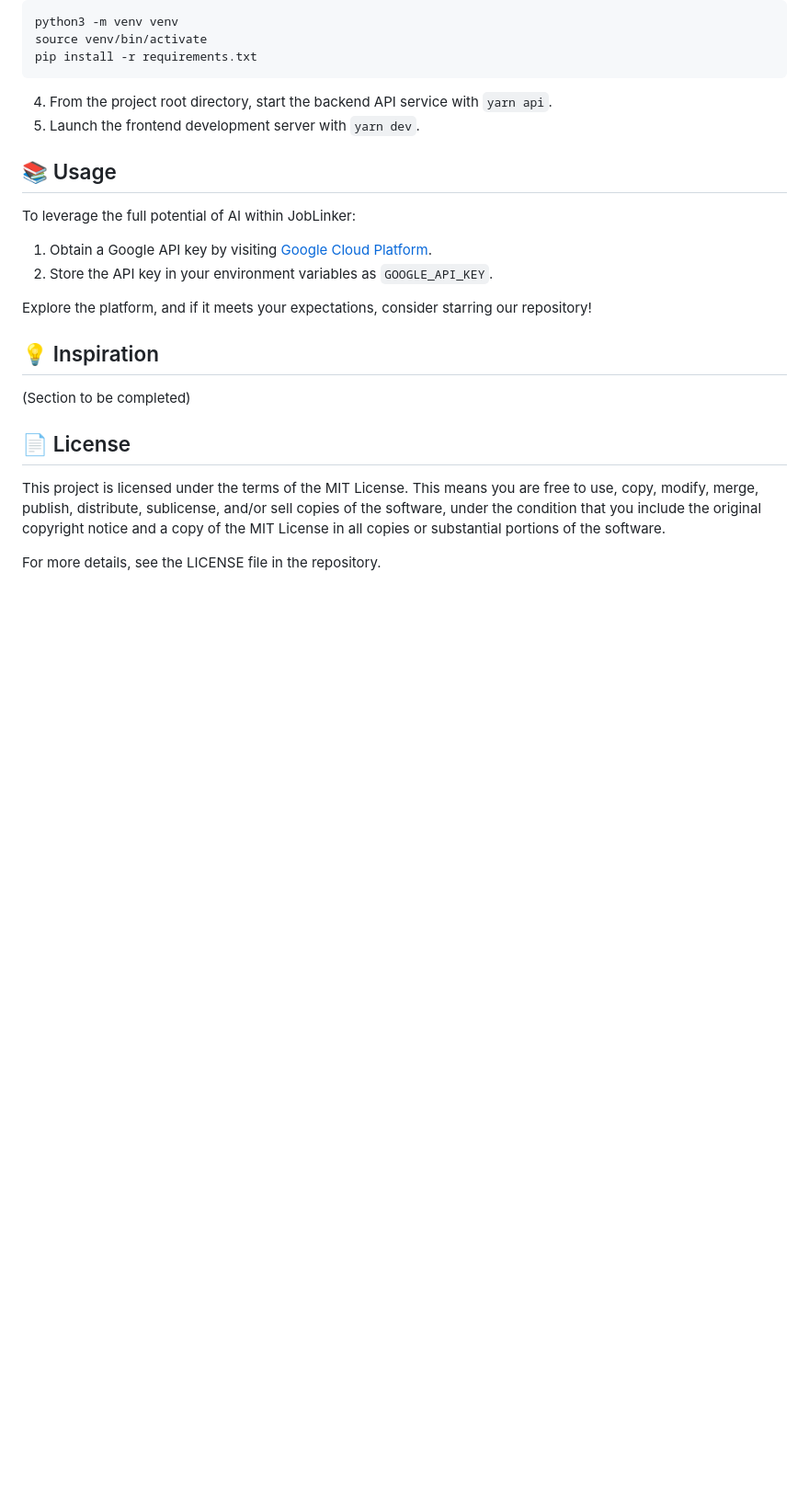
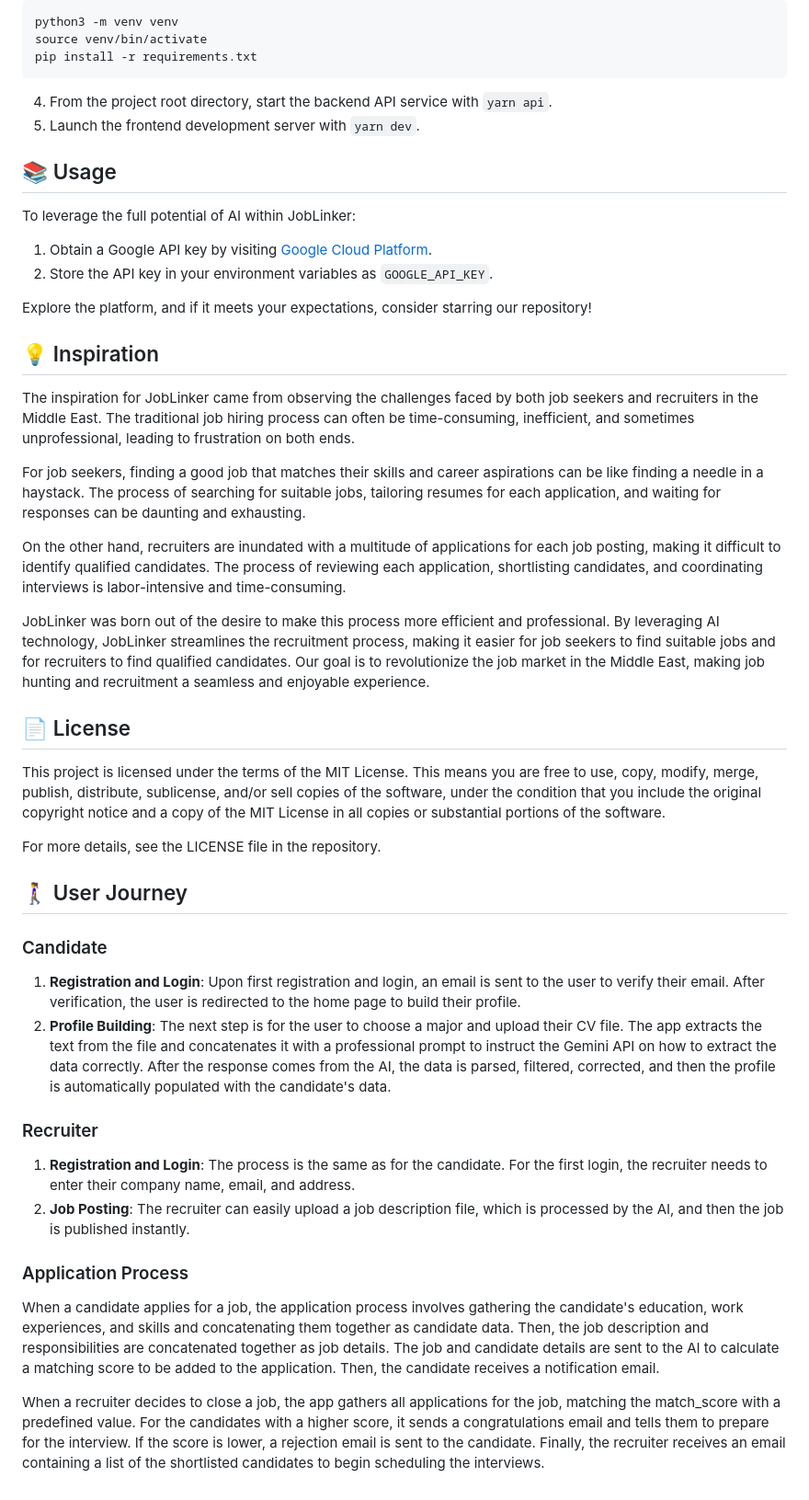
Before and after one commit to Abdallah-Abdelrahman/Job-linker, a Markdown page: README.md, the part around one of its changes. Shown at 92% size. Rendered like a GitHub page; blank space fills up the shorter version.

```diff
--- a/README.md
+++ b/README.md
@@ -78,10 +79,35 @@ Explore the platform, and if it meets your expectations, consider starring our r
 
 ## 💡 Inspiration
 
-(Section to be completed)
+The inspiration for JobLinker came from observing the challenges faced by both job seekers and recruiters in the Middle East. The traditional job hiring process can often be time-consuming, inefficient, and sometimes unprofessional, leading to frustration on both ends.
+
+For job seekers, finding a good job that matches their skills and career aspirations can be like finding a needle in a haystack. The process of searching for suitable jobs, tailoring resumes for each application, and waiting for responses can be daunting and exhausting.
+
+On the other hand, recruiters are inundated with a multitude of applications for each job posting, making it difficult to identify qualified candidates. The process of reviewing each application, shortlisting candidates, and coordinating interviews is labor-intensive and time-consuming.
+
+JobLinker was born out of the desire to make this process more efficient and professional. By leveraging AI technology, JobLinker streamlines the recruitment process, making it easier for job seekers to find suitable jobs and for recruiters to find qualified candidates. Our goal is to revolutionize the job market in the Middle East, making job hunting and recruitment a seamless and enjoyable experience.
 
 ## 📄 License
 
 This project is licensed under the terms of the MIT License. This means you are free to use, copy, modify, merge, publish, distribute, sublicense, and/or sell copies of the software, under the condition that you include the original copyright notice and a copy of the MIT License in all copies or substantial portions of the software.
 
 For more details, see the LICENSE file in the repository.
+
+
+## 🚶‍♀️ User Journey
+
+### Candidate
+
+1. **Registration and Login**: Upon first registration and login, an email is sent to the user to verify their email. After verification, the user is redirected to the home page to build their profile.
+2. **Profile Building**: The next step is for the user to choose a major and upload their CV file. The app extracts the text from the file and concatenates it with a professional prompt to instruct the Gemini API on how to extract the data correctly. After the response comes from the AI, the data is parsed, filtered, corrected, and then the profile is automatically populated with the candidate's data.
+
+### Recruiter
+
+1. **Registration and Login**: The process is the same as for the candidate. For the first login, the recruiter needs to enter their company name, email, and address.
+2. **Job Posting**: The recruiter can easily upload a job description file, which is processed by the AI, and then the job is published instantly.
+
+### Application Process
+
+When a candidate applies for a job, the application process involves gathering the candidate's education, work experiences, and skills and concatenating them together as candidate data. Then, the job description and responsibilities are concatenated together as job details. The job and candidate details are sent to the AI to calculate a matching score to be added to the application. Then, the candidate receives a notification email.
+
+When a recruiter decides to close a job, the app gathers all applications for the job, matching the match_score with a predefined value. For the candidates with a higher score, it sends a congratulations email and tells them to prepare for the interview. If the score is lower, a rejection email is sent to the candidate. Finally, the recruiter receives an email containing a list of the shortlisted candidates to begin scheduling the interviews.
```
Also changed, not shown: other parts of README.md (+1 -0 lines).
